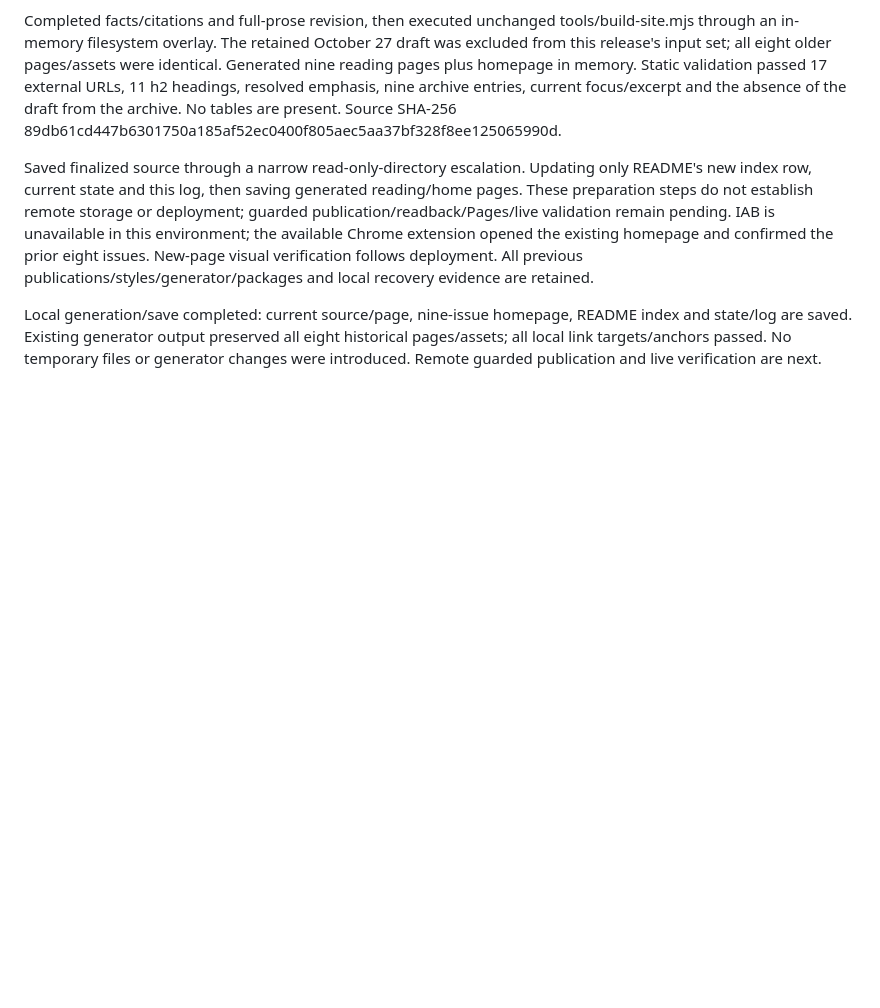
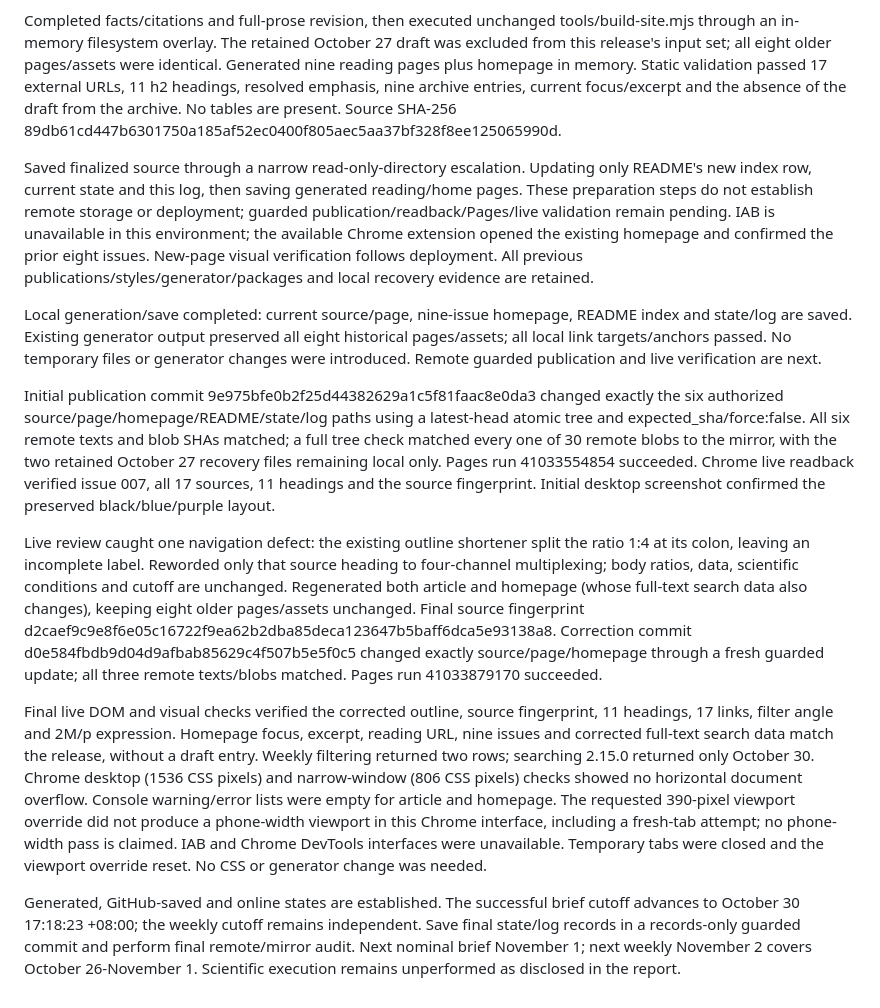
Before and after one commit to KeithKaizhiBai/QuantumDaily, a Markdown page: TASK_LOG.md, the part around the change. GitHub-like rendering; blank space fills up the shorter version.

Commit message:
Record October 30 publication recovery and live validation

```diff
--- a/TASK_LOG.md
+++ b/TASK_LOG.md
@@ -177,3 +177,11 @@ Completed facts/citations and full-prose revision, then executed unchanged tools
 Saved finalized source through a narrow read-only-directory escalation. Updating only README's new index row, current state and this log, then saving generated reading/home pages. These preparation steps do not establish remote storage or deployment; guarded publication/readback/Pages/live validation remain pending. IAB is unavailable in this environment; the available Chrome extension opened the existing homepage and confirmed the prior eight issues. New-page visual verification follows deployment. All previous publications/styles/generator/packages and local recovery evidence are retained.
 
 Local generation/save completed: current source/page, nine-issue homepage, README index and state/log are saved. Existing generator output preserved all eight historical pages/assets; all local link targets/anchors passed. No temporary files or generator changes were introduced. Remote guarded publication and live verification are next.
+
+Initial publication commit 9e975bfe0b2f25d44382629a1c5f81faac8e0da3 changed exactly the six authorized source/page/homepage/README/state/log paths using a latest-head atomic tree and expected_sha/force:false. All six remote texts and blob SHAs matched; a full tree check matched every one of 30 remote blobs to the mirror, with the two retained October 27 recovery files remaining local only. Pages run 41033554854 succeeded. Chrome live readback verified issue 007, all 17 sources, 11 headings and the source fingerprint. Initial desktop screenshot confirmed the preserved black/blue/purple layout.
+
+Live review caught one navigation defect: the existing outline shortener split the ratio 1:4 at its colon, leaving an incomplete label. Reworded only that source heading to four-channel multiplexing; body ratios, data, scientific conditions and cutoff are unchanged. Regenerated both article and homepage (whose full-text search data also changes), keeping eight older pages/assets unchanged. Final source fingerprint d2caef9c9e8f6e05c16722f9ea62b2dba85deca123647b5baff6dca5e93138a8. Correction commit d0e584fbdb9d04d9afbab85629c4f507b5e5f0c5 changed exactly source/page/homepage through a fresh guarded update; all three remote texts/blobs matched. Pages run 41033879170 succeeded.
+
+Final live DOM and visual checks verified the corrected outline, source fingerprint, 11 headings, 17 links, filter angle and 2M/p expression. Homepage focus, excerpt, reading URL, nine issues and corrected full-text search data match the release, without a draft entry. Weekly filtering returned two rows; searching 2.15.0 returned only October 30. Chrome desktop (1536 CSS pixels) and narrow-window (806 CSS pixels) checks showed no horizontal document overflow. Console warning/error lists were empty for article and homepage. The requested 390-pixel viewport override did not produce a phone-width viewport in this Chrome interface, including a fresh-tab attempt; no phone-width pass is claimed. IAB and Chrome DevTools interfaces were unavailable. Temporary tabs were closed and the viewport override reset. No CSS or generator change was needed.
+
+Generated, GitHub-saved and online states are established. The successful brief cutoff advances to October 30 17:18:23 +08:00; the weekly cutoff remains independent. Save final state/log records in a records-only guarded commit and perform final remote/mirror audit. Next nominal brief November 1; next weekly November 2 covers October 26-November 1. Scientific execution remains unperformed as disclosed in the report.
```
Also changed, not shown: PROJECT_SUMMARY.md (+5 -5 lines).
